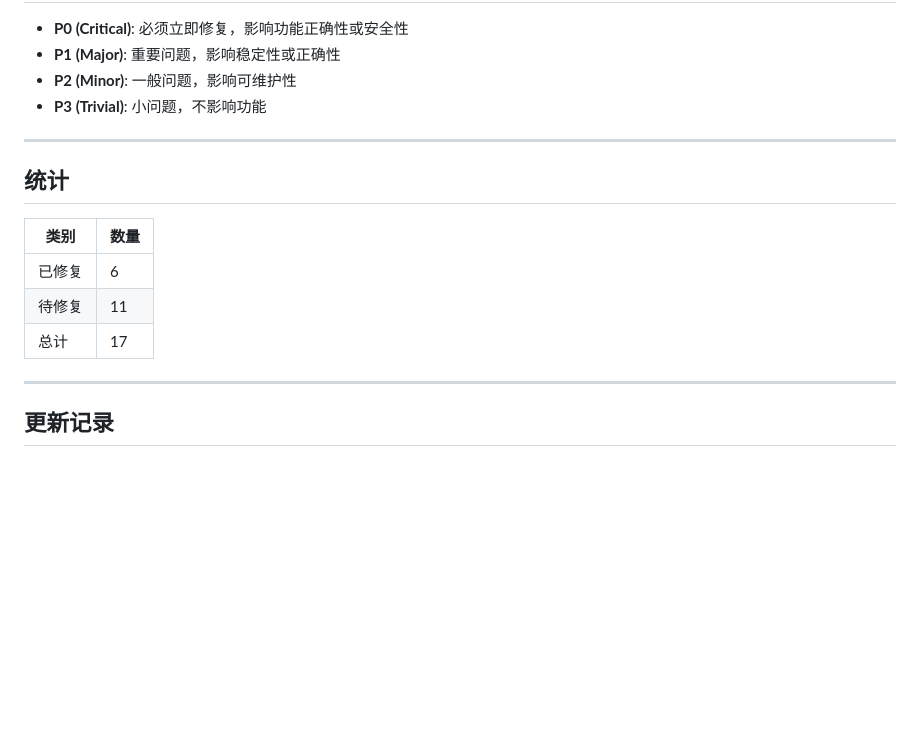
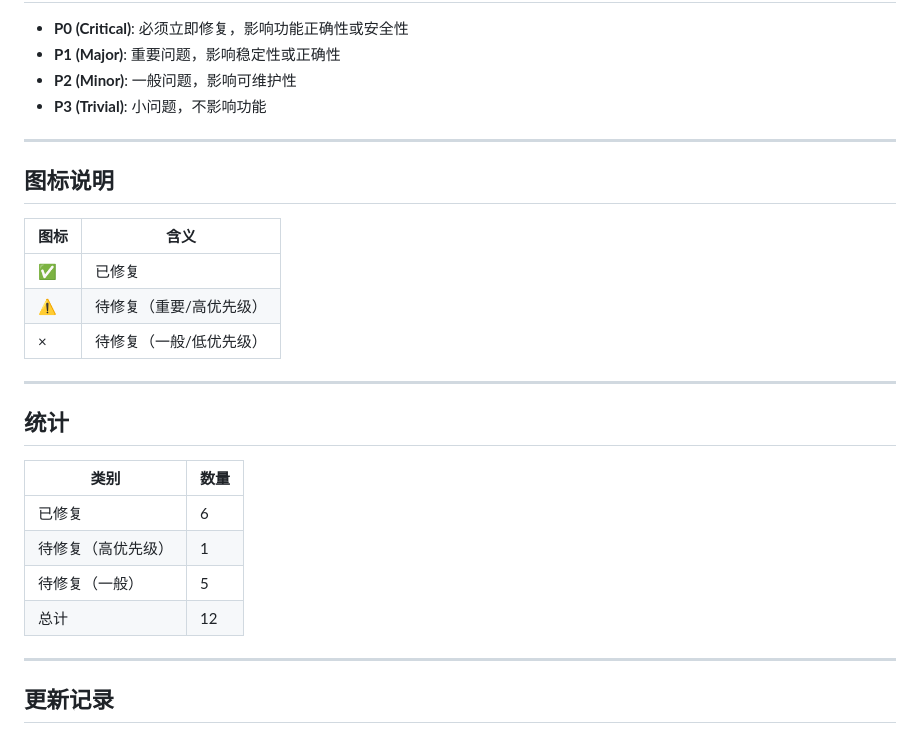
Before and after one commit to lemon00917/NexusHarness, a Markdown page: DOCUMENTS/issues.md, the part around one of its changes. Drawn GitHub-style; blank space fills up the shorter version.

Commit message:
Update issues.md with proper status icons: ✅ ⚠️ ×

```diff
--- a/DOCUMENTS/issues.md
+++ b/DOCUMENTS/issues.md
@@ -56,13 +56,24 @@
 
 ---
 
+## 图标说明
+
+| 图标 | 含义 |
+|------|------|
+| ✅ | 已修复 |
+| ⚠️ | 待修复（重要/高优先级） |
+| × | 待修复（一般/低优先级） |
+
+---
+
 ## 统计
 
 | 类别 | 数量 |
 |------|------|
 | 已修复 | 6 |
-| 待修复 | 11 |
-| 总计 | 17 |
+| 待修复（高优先级） | 1 |
+| 待修复（一般） | 5 |
+| 总计 | 12 |
 
 ---
 
```
Also changed, not shown: other parts of DOCUMENTS/issues.md (+18 -18 lines).
